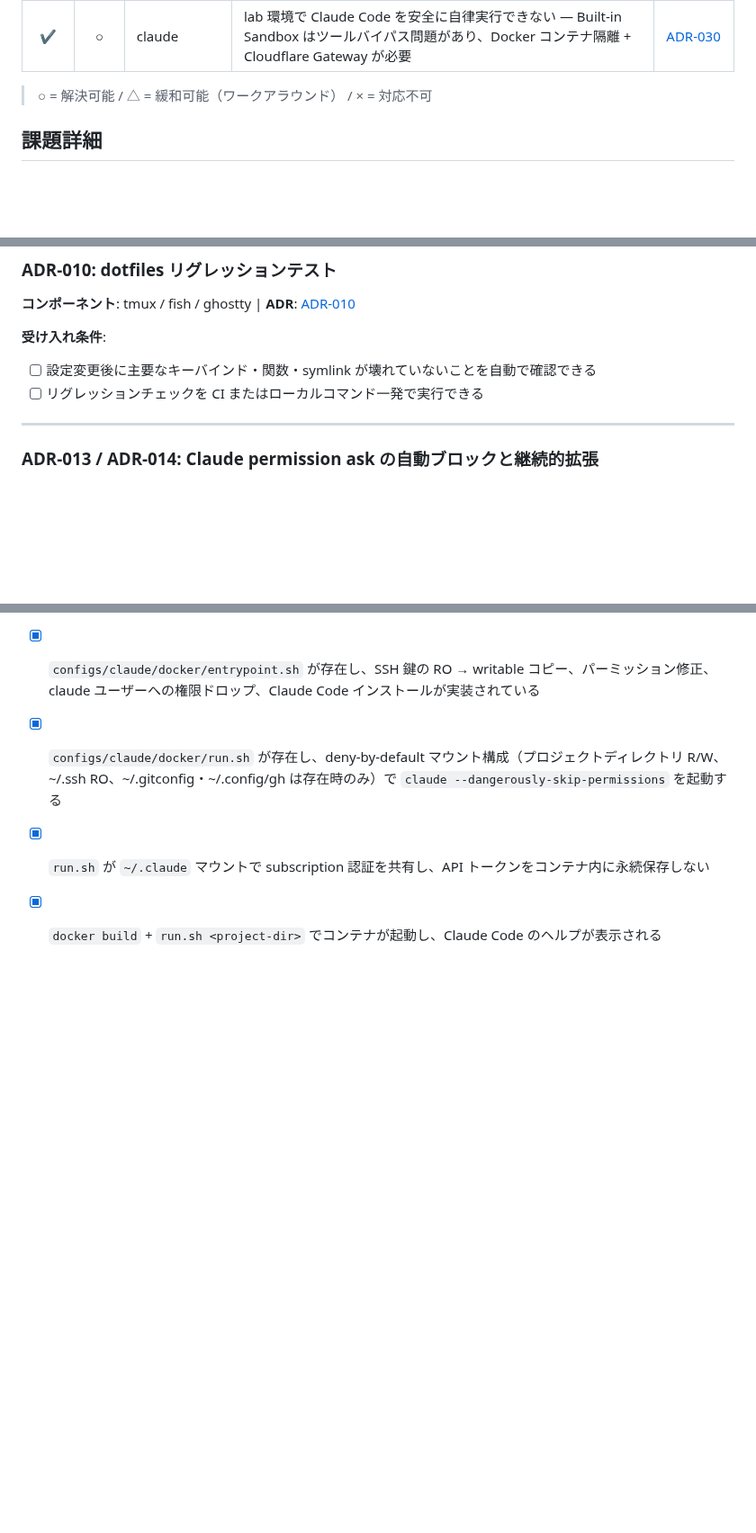
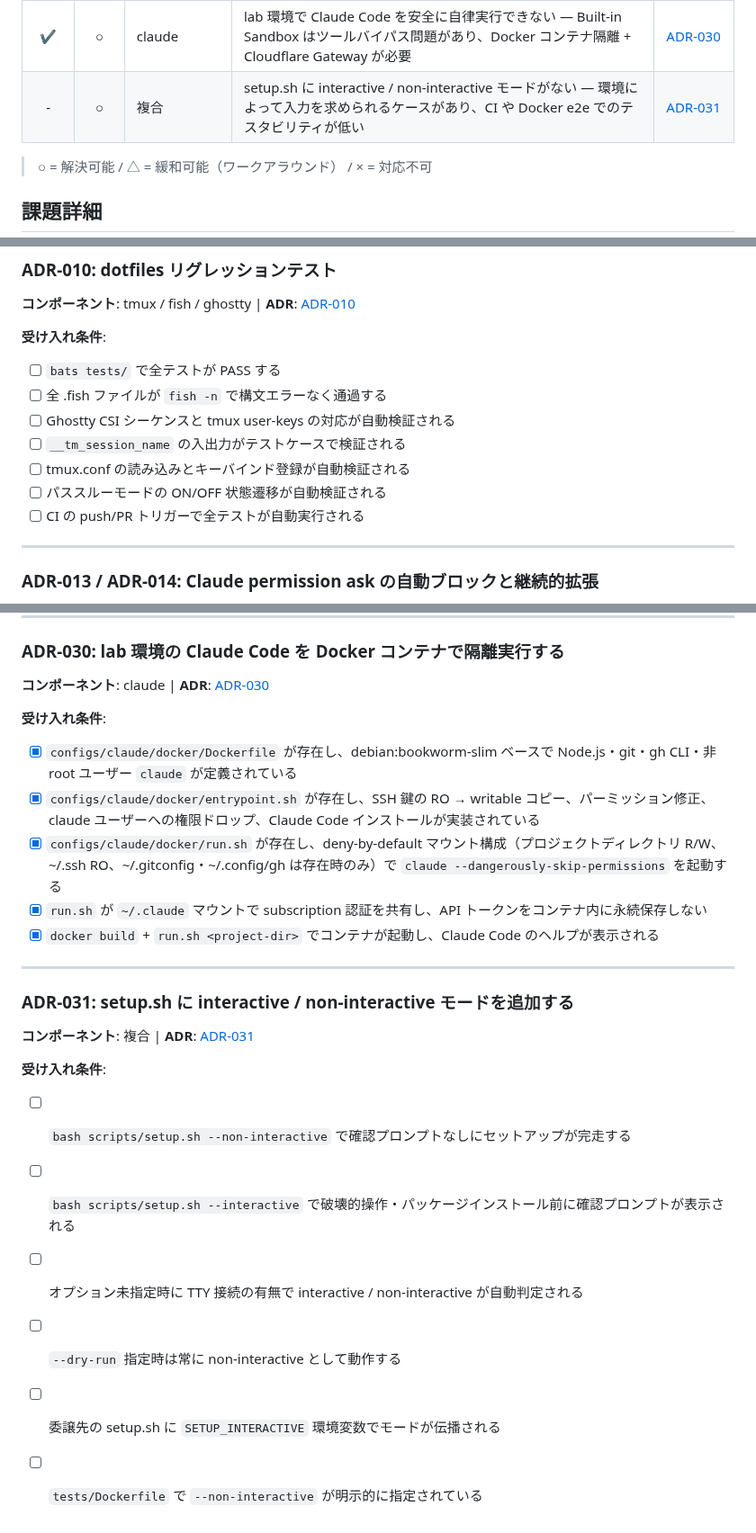
Before and after one commit to ishii1648/dotfiles, a Markdown page: docs/issues.md, 3 parts joined by grey strips. Shown at 90% size. Rendered like a GitHub page; blank space fills up the shorter version.

Commit message:
docs: ADR-031 setup.sh の interactive/non-interactive モード追加を起票

```diff
--- a/docs/issues.md
+++ b/docs/issues.md
@@ -31,6 +31,7 @@
 | ✔ | ○ | git | SSH 鍵・gitconfig が手動管理で散在している — pub 鍵がリポ管理外、gitconfig が OS 非依存の単一ファイル、SSH セットアップが手動 | [ADR-028](adr/028-git-ssh-key-gitconfig-profile-separation.md) |
 | ✔ | ○ | git | SSH 鍵の pub 鍵をリポ管理しているが秘密鍵を配布できない — 端末ごとに鍵ペアを生成すべきで pub 鍵のリポ管理が無意味 | [ADR-029](adr/029-per-terminal-ssh-key-generation.md) |
 | ✔ | ○ | claude | lab 環境で Claude Code を安全に自律実行できない — Built-in Sandbox はツールバイパス問題があり、Docker コンテナ隔離 + Cloudflare Gateway が必要 | [ADR-030](adr/030-claude-code-docker-sandbox.md) |
+| - | ○ | 複合 | setup.sh に interactive / non-interactive モードがない — 環境によって入力を求められるケースがあり、CI や Docker e2e でのテスタビリティが低い | [ADR-031](adr/031-setup-interactive-mode.md) |
 
 > ○ = 解決可能 / △ = 緩和可能（ワークアラウンド） / × = 対応不可
 
@@ -57,8 +58,13 @@
 
 **受け入れ条件**:
 
-- [ ] 設定変更後に主要なキーバインド・関数・symlink が壊れていないことを自動で確認できる
-- [ ] リグレッションチェックを CI またはローカルコマンド一発で実行できる
+- [ ] `bats tests/` で全テストが PASS する
+- [ ] 全 .fish ファイルが `fish -n` で構文エラーなく通過する
+- [ ] Ghostty CSI シーケンスと tmux user-keys の対応が自動検証される
+- [ ] `__tm_session_name` の入出力がテストケースで検証される
+- [ ] tmux.conf の読み込みとキーバインド登録が自動検証される
+- [ ] パススルーモードの ON/OFF 状態遷移が自動検証される
+- [ ] CI の push/PR トリガーで全テストが自動実行される
 
 ---
 
@@ -305,3 +311,18 @@
 - [x] `configs/claude/docker/run.sh` が存在し、deny-by-default マウント構成（プロジェクトディレクトリ R/W、~/.ssh RO、~/.gitconfig・~/.config/gh は存在時のみ）で `claude --dangerously-skip-permissions` を起動する
 - [x] `run.sh` が `~/.claude` マウントで subscription 認証を共有し、API トークンをコンテナ内に永続保存しない
 - [x] `docker build` + `run.sh <project-dir>` でコンテナが起動し、Claude Code のヘルプが表示される
+
+---
+
+### ADR-031: setup.sh に interactive / non-interactive モードを追加する
+
+**コンポーネント**: 複合 | **ADR**: [ADR-031](adr/031-setup-interactive-mode.md)
+
+**受け入れ条件**:
+
+- [ ] `bash scripts/setup.sh --non-interactive` で確認プロンプトなしにセットアップが完走する
+- [ ] `bash scripts/setup.sh --interactive` で破壊的操作・パッケージインストール前に確認プロンプトが表示される
+- [ ] オプション未指定時に TTY 接続の有無で interactive / non-interactive が自動判定される
+- [ ] `--dry-run` 指定時は常に non-interactive として動作する
+- [ ] 委譲先の setup.sh に `SETUP_INTERACTIVE` 環境変数でモードが伝播される
+- [ ] `tests/Dockerfile` で `--non-interactive` が明示的に指定されている
```
Also changed, not shown: docs/adr/031-setup-interactive-mode.md (added, +71 -0 lines).
